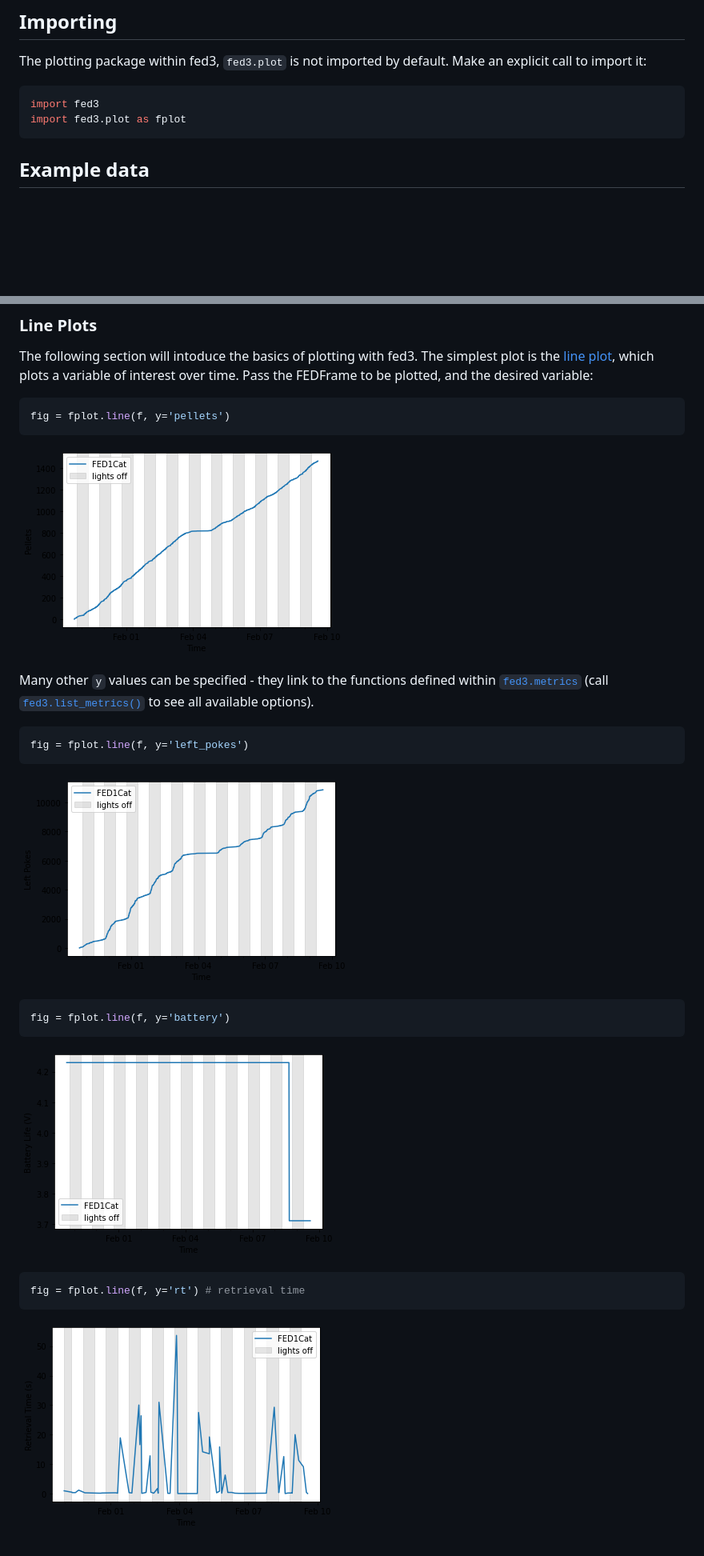
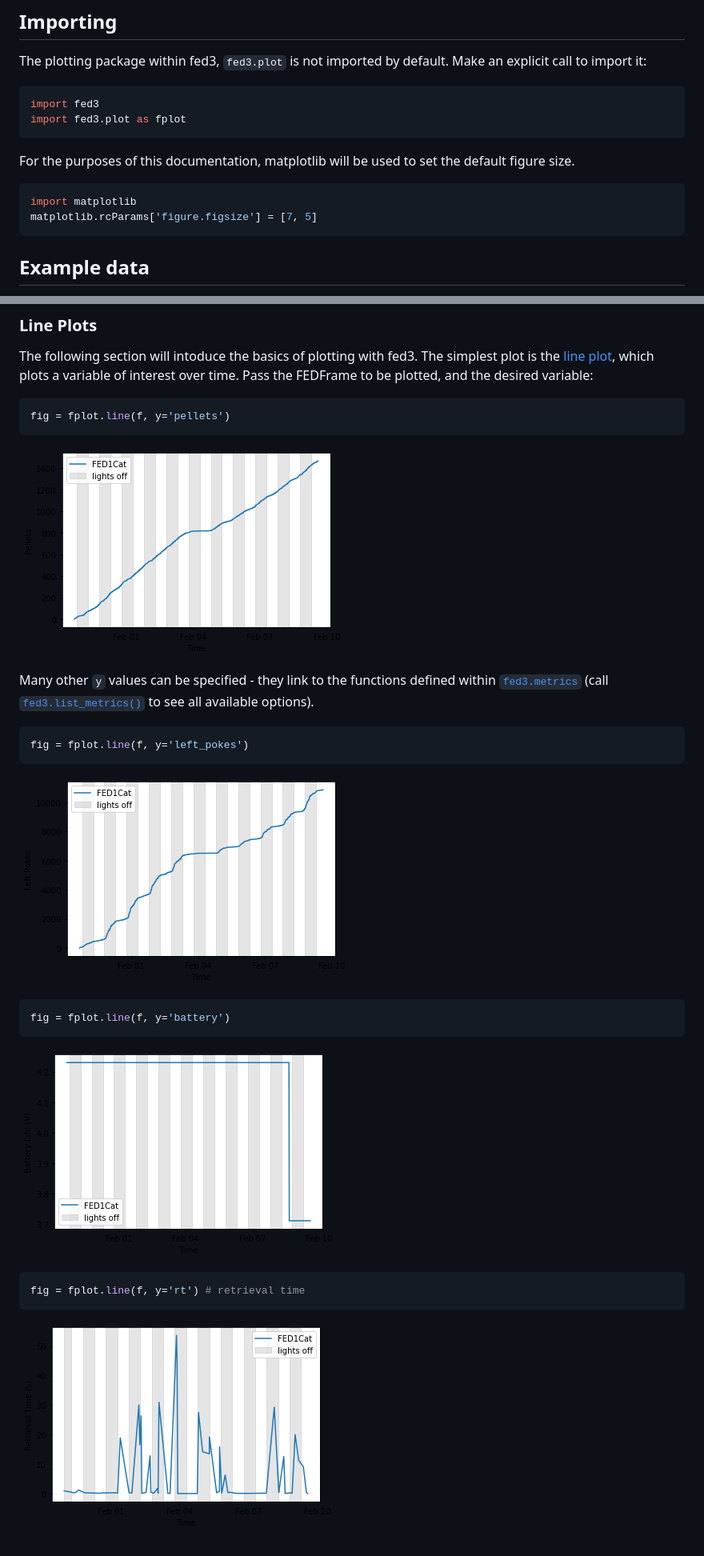
Before and after one commit to earnestt1234/fed3, a Markdown page: docs/plots_getting_started.md, 2 parts joined by grey strips. Shown at 80% size. GitHub-like rendering; pictures changed too: img/plots_getting_started/plots_getting_started_10_0.png, img/plots_getting_started/plots_getting_started_11_0.png (added), img/plots_getting_started/plots_getting_started_12_0.png (added); blank space fills up the shorter version.

Commit message:
rebuild docs

````diff
--- a/docs/plots_getting_started.md
+++ b/docs/plots_getting_started.md
@@ -8,6 +8,14 @@ The plotting package within fed3, `fed3.plot` is not imported by default.  Make
 ```python
 import fed3
 import fed3.plot as fplot
+```
+
+For the purposes of this documentation, matplotlib will be used to set the default figure size.
+
+
+```python
+import matplotlib
+matplotlib.rcParams['figure.figsize'] = [7, 5]
 ```
 
 ## Example data
@@ -33,7 +41,7 @@ fig = fplot.line(f, y='pellets')
 
 
 
-![png](https://raw.githubusercontent.com/earnestt1234/fed3/plots_docs/img/plots_getting_started/plots_getting_started_6_0.png)
+![png](https://raw.githubusercontent.com/earnestt1234/fed3/plots_docs/img/plots_getting_started/plots_getting_started_8_0.png)
 
 
 
@@ -46,7 +54,7 @@ fig = fplot.line(f, y='left_pokes')
 
 
 
-![png](https://raw.githubusercontent.com/earnestt1234/fed3/plots_docs/img/plots_getting_started/plots_getting_started_8_0.png)
+![png](https://raw.githubusercontent.com/earnestt1234/fed3/plots_docs/img/plots_getting_started/plots_getting_started_10_0.png)
 
 
 
@@ -57,7 +65,7 @@ fig = fplot.line(f, y='battery')
 
 
 
-![png](https://raw.githubusercontent.com/earnestt1234/fed3/plots_docs/img/plots_getting_started/plots_getting_started_9_0.png)
+![png](https://raw.githubusercontent.com/earnestt1234/fed3/plots_docs/img/plots_getting_started/plots_getting_started_11_0.png)
 
 
 
@@ -68,4 +76,4 @@ fig = fplot.line(f, y='rt') # retrieval time
 
 
 
-![png](https://raw.githubusercontent.com/earnestt1234/fed3/plots_docs/img/plots_getting_started/plots_getting_started_10_0.png)
+![png](https://raw.githubusercontent.com/earnestt1234/fed3/plots_docs/img/plots_getting_started/plots_getting_started_12_0.png)
````
Also changed, not shown: 1 other file.
